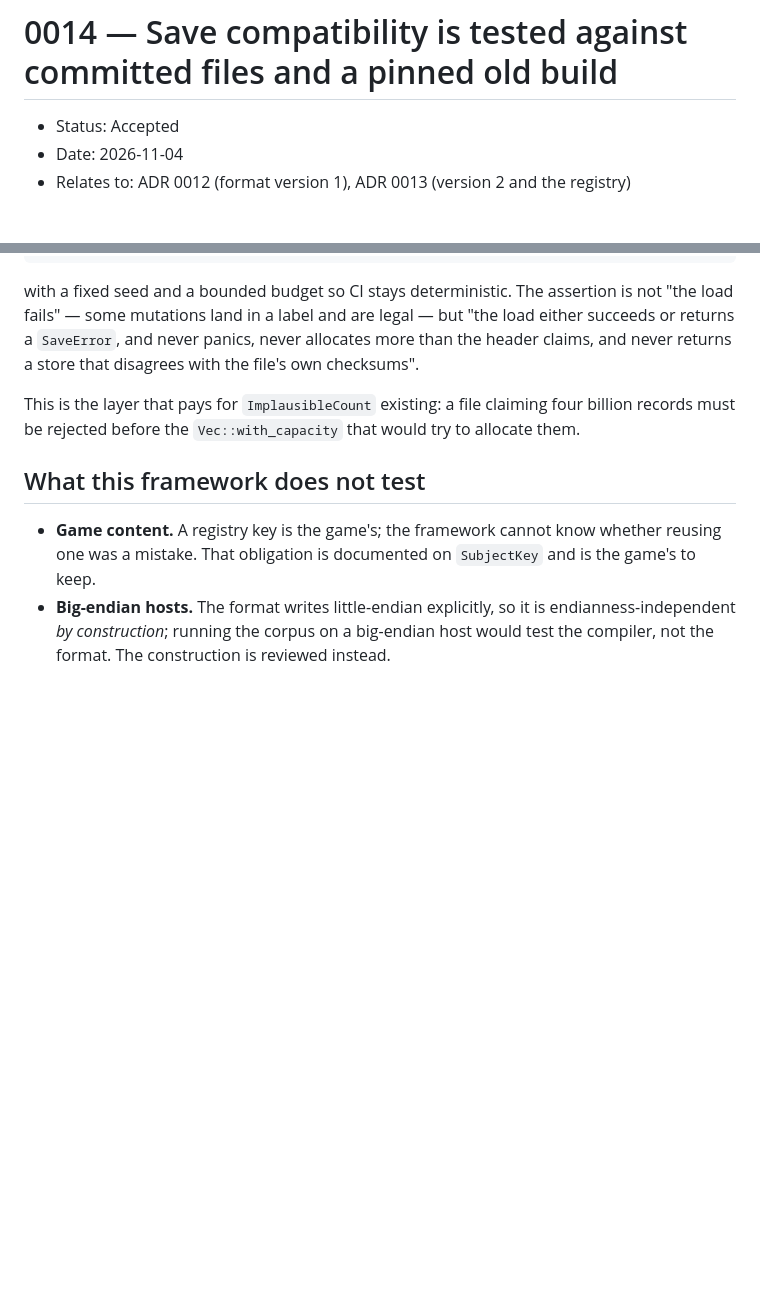
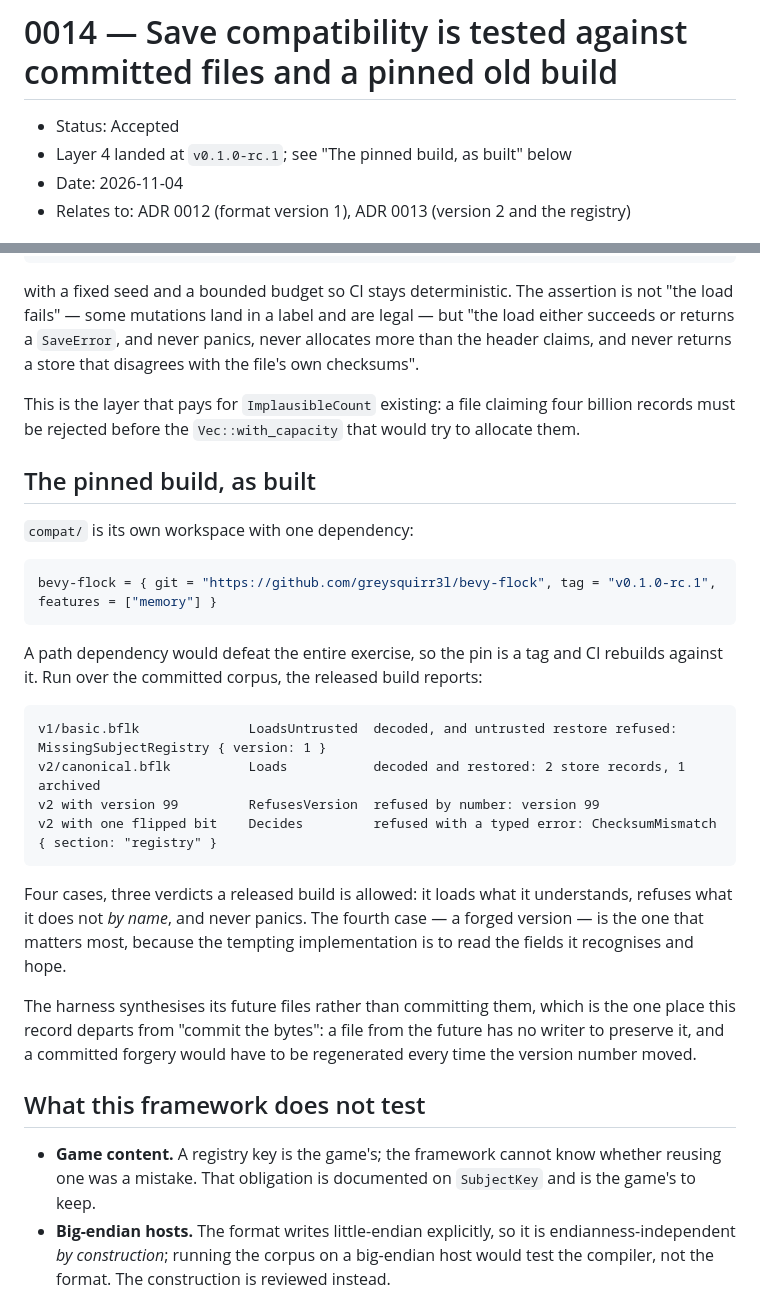
Before and after one commit to greysquirr3l/bevy-flock, a Markdown page: docs/adr/0014-compatibility-testing.md, 2 parts joined by grey strips. Rendered like a GitHub page; blank space fills up the shorter version.

````diff
--- a/docs/adr/0014-compatibility-testing.md
+++ b/docs/adr/0014-compatibility-testing.md
@@ -1,6 +1,7 @@
 # 0014 — Save compatibility is tested against committed files and a pinned old build
 
 - Status: Accepted
+- Layer 4 landed at `v0.1.0-rc.1`; see "The pinned build, as built" below
 - Date: 2026-11-04
 - Relates to: ADR 0012 (format version 1), ADR 0013 (version 2 and the registry)
 
@@ -125,6 +126,34 @@ This is the layer that pays for `ImplausibleCount` existing: a file claiming fou
 billion records must be rejected before the `Vec::with_capacity` that would try to
 allocate them.
 
+## The pinned build, as built
+
+`compat/` is its own workspace with one dependency:
+
+```toml
+bevy-flock = { git = "https://github.com/greysquirr3l/bevy-flock", tag = "v0.1.0-rc.1", features = ["memory"] }
+```
+
+A path dependency would defeat the entire exercise, so the pin is a tag and CI rebuilds
+against it. Run over the committed corpus, the released build reports:
+
+```text
+v1/basic.bflk              LoadsUntrusted  decoded, and untrusted restore refused: MissingSubjectRegistry { version: 1 }
+v2/canonical.bflk          Loads           decoded and restored: 2 store records, 1 archived
+v2 with version 99         RefusesVersion  refused by number: version 99
+v2 with one flipped bit    Decides         refused with a typed error: ChecksumMismatch { section: "registry" }
+```
+
+Four cases, three verdicts a released build is allowed: it loads what it understands,
+refuses what it does not *by name*, and never panics. The fourth case — a forged
+version — is the one that matters most, because the tempting implementation is to read
+the fields it recognises and hope.
+
+The harness synthesises its future files rather than committing them, which is the one
+place this record departs from "commit the bytes": a file from the future has no writer
+to preserve it, and a committed forgery would have to be regenerated every time the
+version number moved.
+
 ## What this framework does not test
 
 - **Game content.** A registry key is the game's; the framework cannot know whether
````
Also changed, not shown: CHANGELOG.md (+7 -0 lines), docs/adr/0015-memory-diagnostics.md (+5 -0 lines), docs/images/registry-telemetry.png (added), 4 other files.
